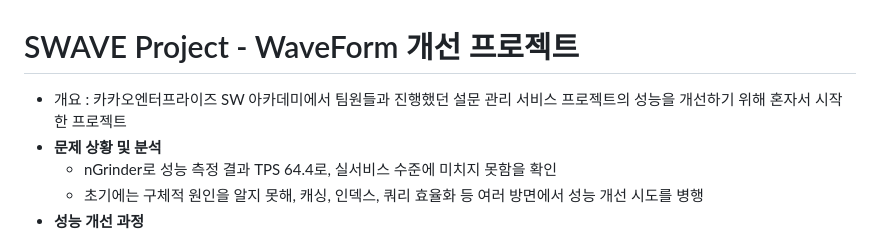
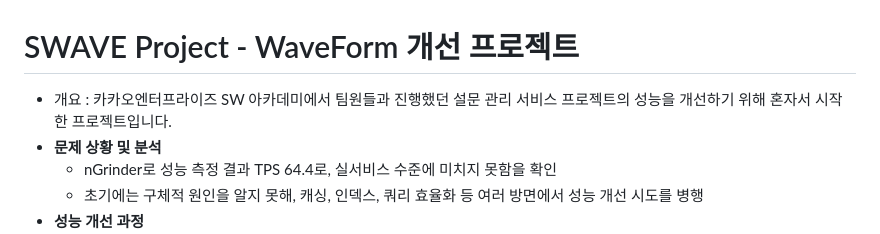
Before and after one commit to tomy8964/Swave_Survey_Update, a Markdown page: README.md, the part around the change. Drawn GitHub-style.

```diff
--- a/README.md
+++ b/README.md
@@ -1,6 +1,6 @@
 # SWAVE Project - WaveForm 개선 프로젝트
 
-- 개요 : 카카오엔터프라이즈 SW 아카데미에서 팀원들과 진행했던 설문 관리 서비스 프로젝트의 성능을 개선하기 위해 혼자서 시작한 프로젝트
+- 개요 : 카카오엔터프라이즈 SW 아카데미에서 팀원들과 진행했던 설문 관리 서비스 프로젝트의 성능을 개선하기 위해 혼자서 시작한 프로젝트입니다.
 - **문제 상황 및 분석**
     - nGrinder로 성능 측정 결과 TPS 64.4로, 실서비스 수준에 미치지 못함을 확인
     - 초기에는 구체적 원인을 알지 못해, 캐싱, 인덱스, 쿼리 효율화 등 여러 방면에서 성능 개선 시도를 병행
```
